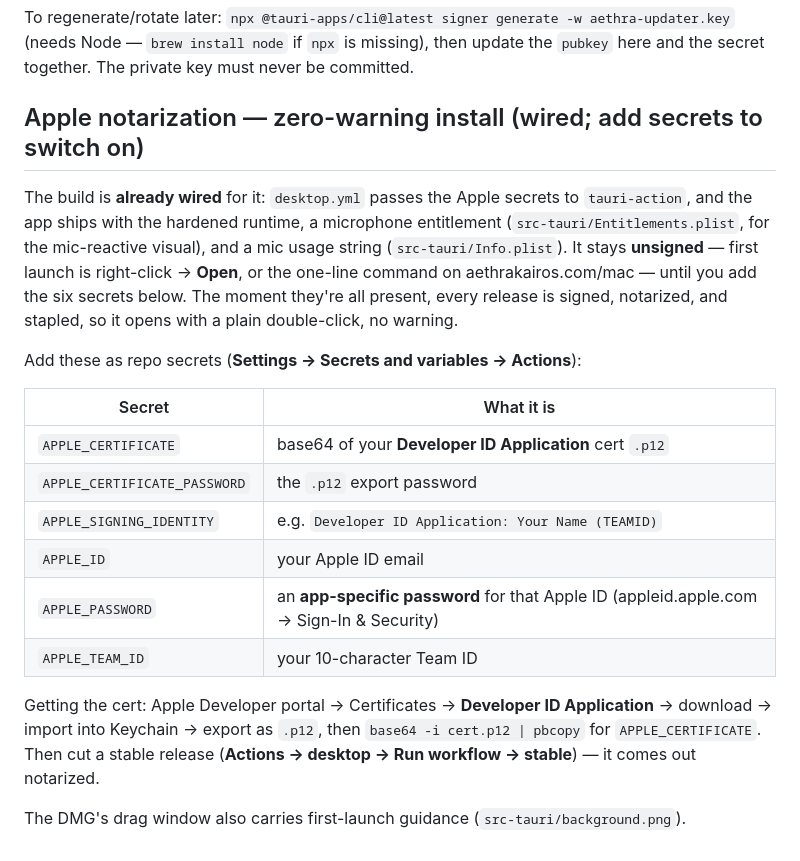
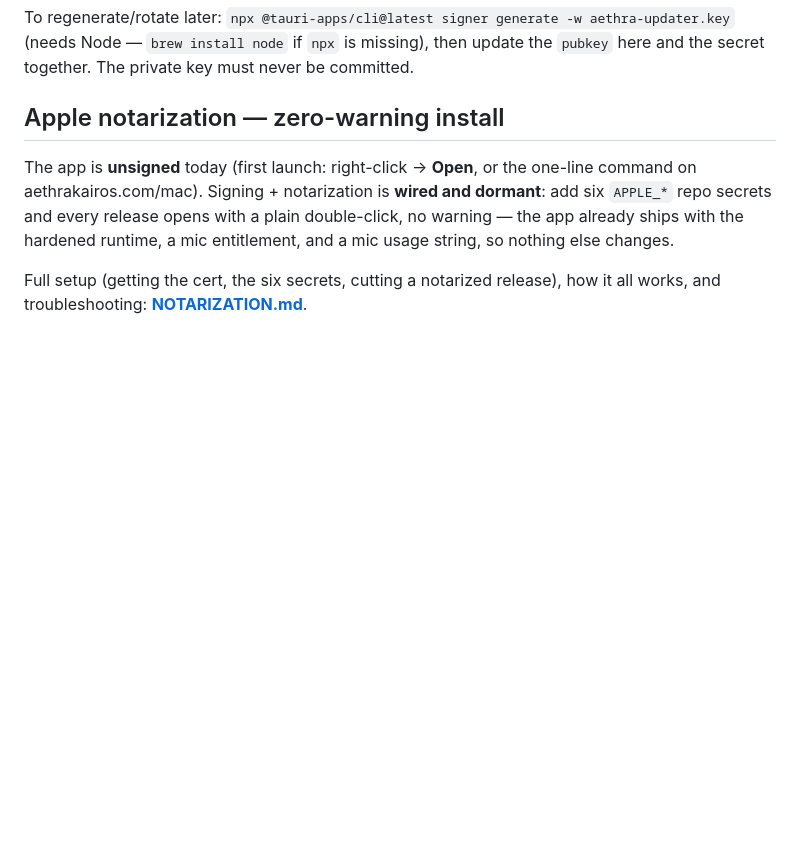
Before and after one commit to kmay89/aethrakairos, a Markdown page: desktop/README.md, the part around the change. GitHub-like rendering; blank space fills up the shorter version.

```diff
--- a/desktop/README.md
+++ b/desktop/README.md
@@ -113,30 +113,13 @@ To regenerate/rotate later: `npx @tauri-apps/cli@latest signer generate -w aethr
 (needs Node — `brew install node` if `npx` is missing), then update the `pubkey`
 here and the secret together. The private key must never be committed.
 
-## Apple notarization — zero-warning install (wired; add secrets to switch on)
+## Apple notarization — zero-warning install
 
-The build is **already wired** for it: `desktop.yml` passes the Apple secrets to
-`tauri-action`, and the app ships with the hardened runtime, a microphone
-entitlement (`src-tauri/Entitlements.plist`, for the mic-reactive visual), and a
-mic usage string (`src-tauri/Info.plist`). It stays **unsigned** — first launch is
-right-click → **Open**, or the one-line command on aethrakairos.com/mac — until
-you add the six secrets below. The moment they're all present, every release is
-signed, notarized, and stapled, so it opens with a plain double-click, no warning.
+The app is **unsigned** today (first launch: right-click → **Open**, or the
+one-line command on aethrakairos.com/mac). Signing + notarization is **wired and
+dormant**: add six `APPLE_*` repo secrets and every release opens with a plain
+double-click, no warning — the app already ships with the hardened runtime, a mic
+entitlement, and a mic usage string, so nothing else changes.
 
-Add these as repo secrets (**Settings → Secrets and variables → Actions**):
-
-| Secret | What it is |
-|---|---|
-| `APPLE_CERTIFICATE` | base64 of your **Developer ID Application** cert `.p12` |
-| `APPLE_CERTIFICATE_PASSWORD` | the `.p12` export password |
-| `APPLE_SIGNING_IDENTITY` | e.g. `Developer ID Application: Your Name (TEAMID)` |
-| `APPLE_ID` | your Apple ID email |
-| `APPLE_PASSWORD` | an **app-specific password** for that Apple ID (appleid.apple.com → Sign-In & Security) |
-| `APPLE_TEAM_ID` | your 10-character Team ID |
-
-Getting the cert: Apple Developer portal → Certificates → **Developer ID
-Application** → download → import into Keychain → export as `.p12`, then
-`base64 -i cert.p12 | pbcopy` for `APPLE_CERTIFICATE`. Then cut a stable release
-(**Actions → desktop → Run workflow → stable**) — it comes out notarized.
-
-The DMG's drag window also carries first-launch guidance (`src-tauri/background.png`).
+Full setup (getting the cert, the six secrets, cutting a notarized release), how
+it all works, and troubleshooting: **[NOTARIZATION.md](NOTARIZATION.md)**.
```
Also changed, not shown: desktop/NOTARIZATION.md (added, +192 -0 lines).
